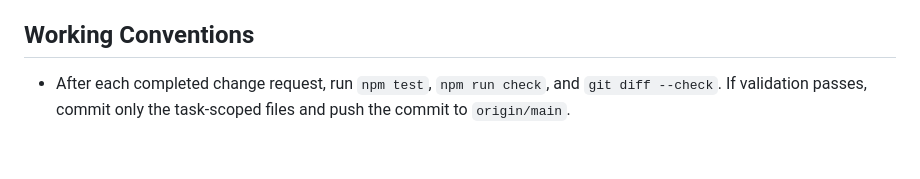
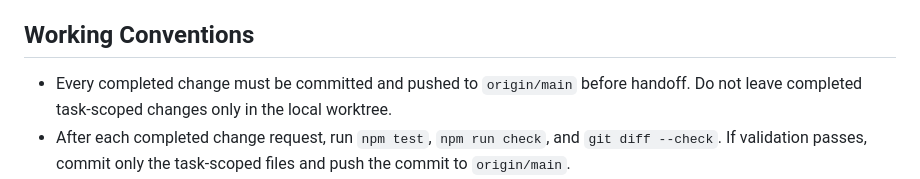
Before and after one commit to bishoppawn1/crimson_dawn, a Markdown page: AGENTS.md, the part around the change. GitHub-like rendering; blank space fills up the shorter version.

Commit message:
Require pushing completed changes

```diff
--- a/AGENTS.md
+++ b/AGENTS.md
@@ -113,6 +113,8 @@ When implementation begins, prove the core loop before expanding the roster:
 
 ## Working Conventions
 
+- Every completed change must be committed and pushed to `origin/main` before
+  handoff. Do not leave completed task-scoped changes only in the local worktree.
 - After each completed change request, run `npm test`, `npm run check`, and
   `git diff --check`. If validation passes, commit only the task-scoped files and
   push the commit to `origin/main`.
```
